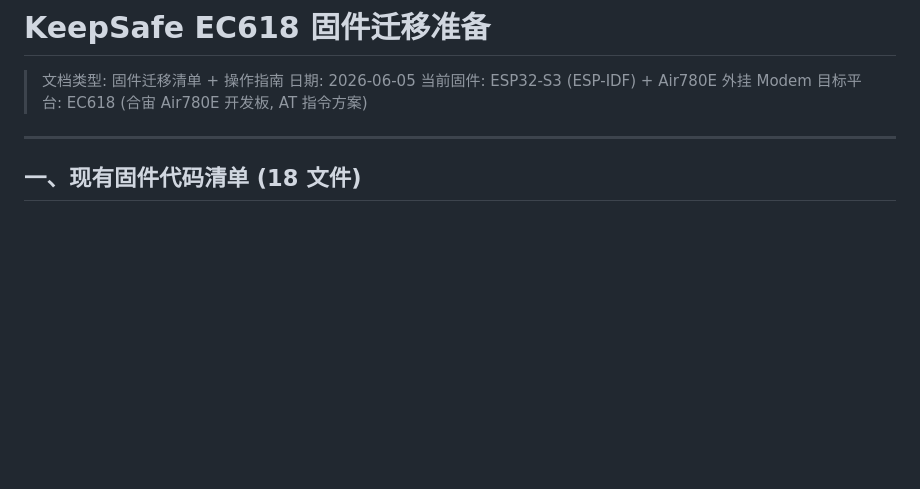
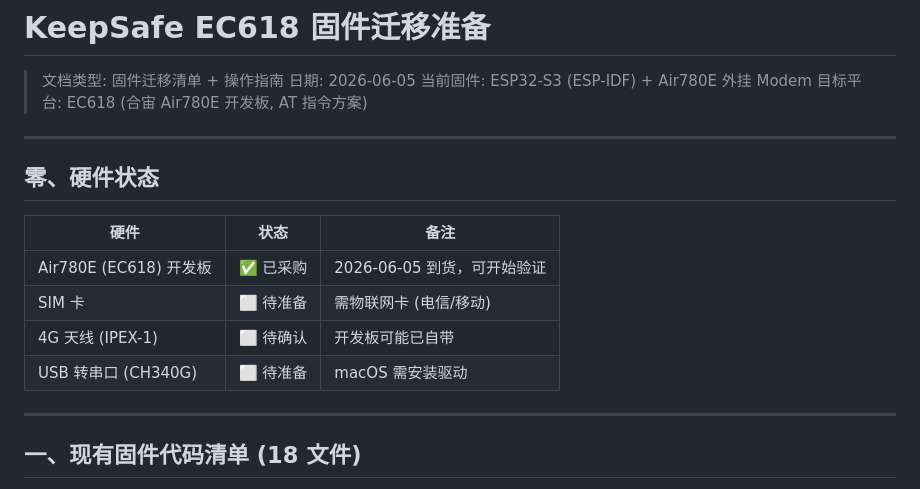
Before and after one commit to chenxianglin2026/keepsafe-tracker, a Markdown page: docs/FIRMWARE-MIGRATION.md, the part around the change. GitHub-like rendering; blank space fills up the shorter version.

```diff
--- a/docs/FIRMWARE-MIGRATION.md
+++ b/docs/FIRMWARE-MIGRATION.md
@@ -4,6 +4,17 @@
 > 日期: 2026-06-05
 > 当前固件: ESP32-S3 (ESP-IDF) + Air780E 外挂 Modem
 > 目标平台: EC618 (合宙 Air780E 开发板, AT 指令方案)
+
+---
+
+## 零、硬件状态
+
+| 硬件 | 状态 | 备注 |
+|------|------|------|
+| Air780E (EC618) 开发板 | ✅ 已采购 | 2026-06-05 到货，可开始验证 |
+| SIM 卡 | ⬜ 待准备 | 需物联网卡 (电信/移动) |
+| 4G 天线 (IPEX-1) | ⬜ 待确认 | 开发板可能已自带 |
+| USB 转串口 (CH340G) | ⬜ 待准备 | macOS 需安装驱动 |
 
 ---
 
```
